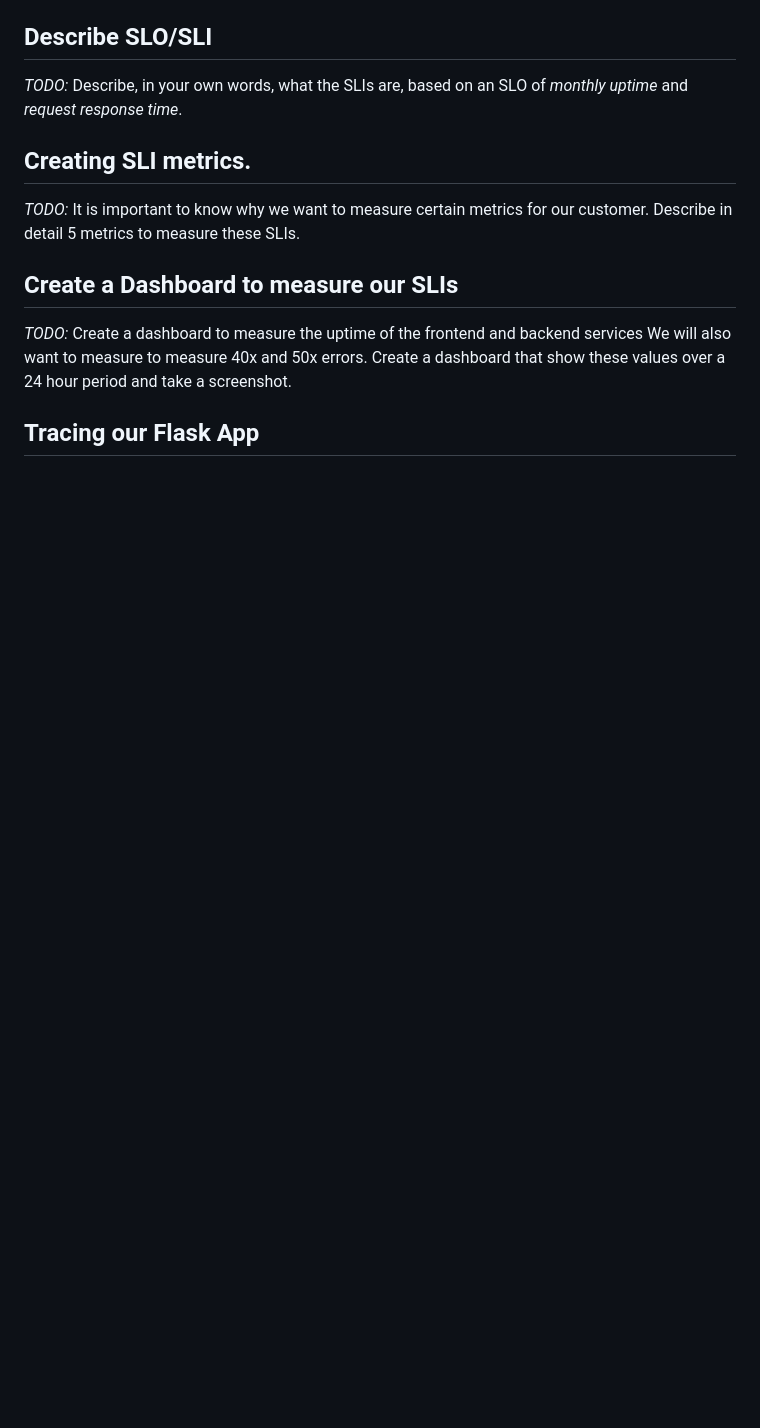
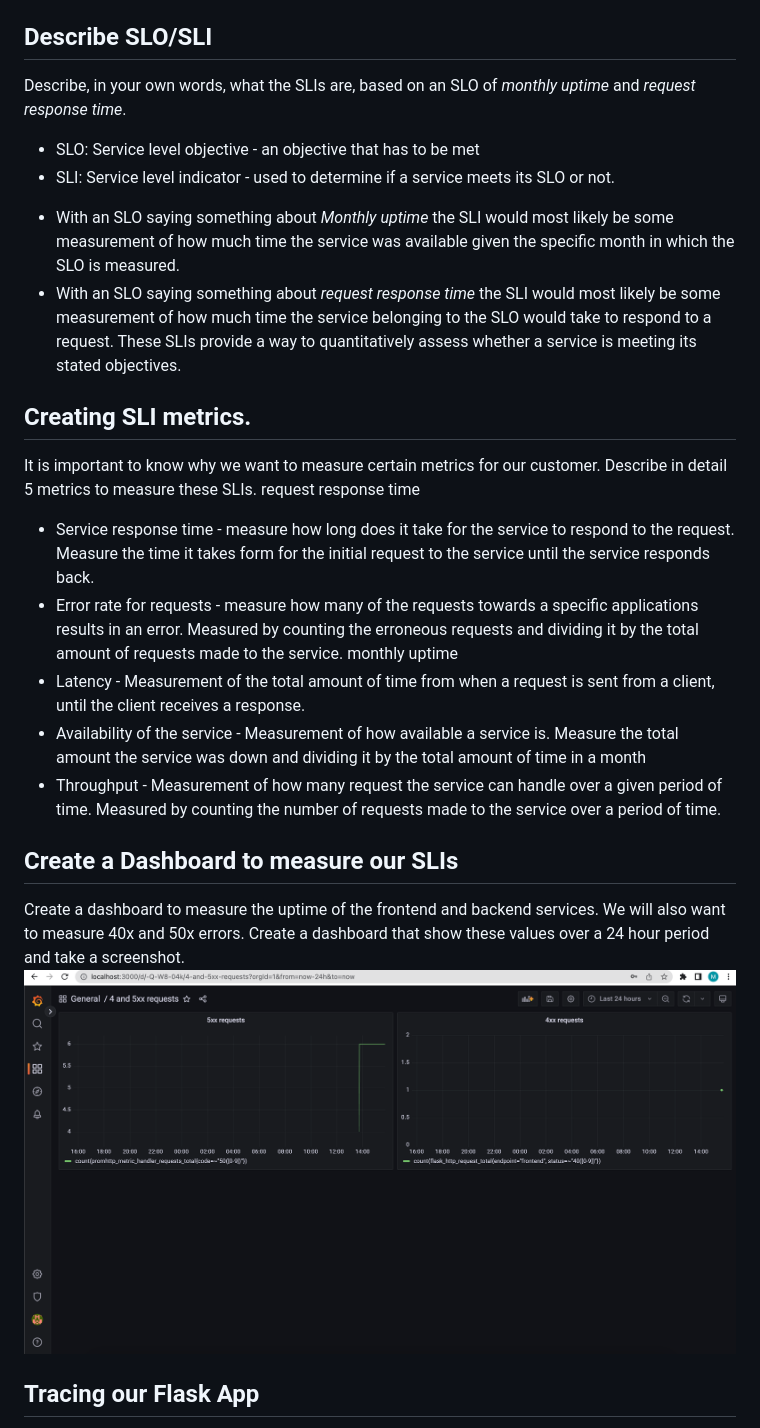
Before and after one commit to maur1/nd064-metrics, a Markdown page: README.md, the part around the change printed below. Drawn GitHub-style; blank space fills up the shorter version.

```diff
--- a/README.md
+++ b/README.md
@@ -12,11 +11,34 @@
 
 ## Describe SLO/SLI
-*TODO:* Describe, in your own words, what the SLIs are, based on an SLO of *monthly uptime* and *request response time*.
+Describe, in your own words, what the SLIs are, based on an SLO of *monthly uptime* and *request response time*.
+* SLO: Service level objective - an objective that has to be met
+* SLI: Service level indicator - used to determine if a service meets its SLO or not.
+
+- With an SLO saying something about *Monthly uptime* the SLI would most likely be some measurement
+of how much time the service was available given the specific month in which the SLO is measured.
+- With an SLO saying something about *request response time* the SLI would most likely be some measurement
+of how much time the service belonging to the SLO would take to respond to a request.
+These SLIs provide a way to quantitatively assess whether a service is meeting its stated objectives.
 
 ## Creating SLI metrics.
-*TODO:* It is important to know why we want to measure certain metrics for our customer. Describe in detail 5 metrics to measure these SLIs.
+It is important to know why we want to measure certain metrics for our customer. Describe in detail 5 metrics to measure these SLIs.
+request response time
+
+* Service response time - measure how long does it take for the service to respond to the request. Measure the time it
+takes form for the initial request to the service until the service responds back.
+* Error rate for requests - measure how many of the requests towards a specific applications results in an error. Measured
+by counting the erroneous requests and dividing it by the total amount of requests made to the service.
+monthly uptime
+* Latency - Measurement of the total amount of time from when a request is sent from a client, until the client receives a response.
+* Availability of the service - Measurement of how available a service is. Measure the total amount the service was down and dividing it by the total amount of time in a month
+* Throughput - Measurement of how many request the service can handle over a given period of time. Measured by counting the number of requests
+made to the service over a period of time.
 
 ## Create a Dashboard to measure our SLIs
-*TODO:* Create a dashboard to measure the uptime of the frontend and backend services We will also want to measure to measure 40x and 50x errors. Create a dashboard that show these values over a 24 hour period and take a screenshot.
+Create a dashboard to measure the uptime of the frontend and backend services.
+We will also want to measure 40x and 50x errors.
+Create a dashboard that show these values over a 24 hour period and take a screenshot.
+![image](answer-img/errors.png)
+
 
 ## Tracing our Flask App
```
Also changed, not shown: other parts of README.md (+56 -22 lines), answer-img/login.png (added), 10 other files.
